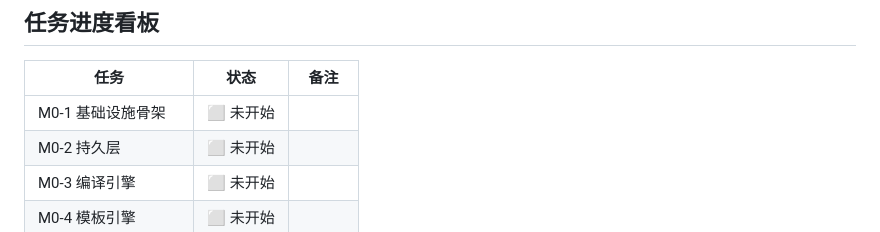
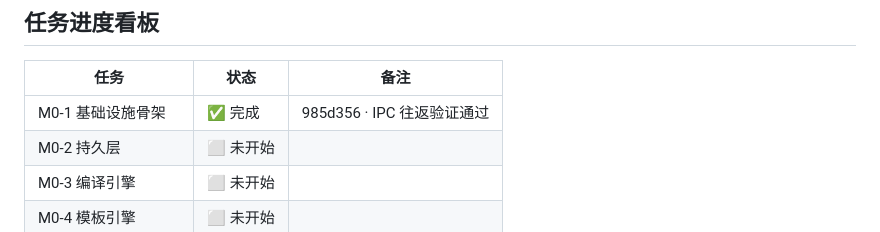
Before and after one commit to Wastarch/Zetla, a Markdown page: docs/开发计划.md, the part around the change. Drawn GitHub-style.

Commit message:
docs: 开发计划看板标记 M0-1 完成

```diff
--- a/docs/开发计划.md
+++ b/docs/开发计划.md
@@ -126,7 +126,7 @@ M0 内核+编辑壳（≈2–3 周） → M1 最小闭环（≈2–3 周） →
 
 | 任务 | 状态 | 备注 |
 |---|---|---|
-| M0-1 基础设施骨架 | ⬜ 未开始 | |
+| M0-1 基础设施骨架 | ✅ 完成 | 985d356 · IPC 往返验证通过 |
 | M0-2 持久层 | ⬜ 未开始 | |
 | M0-3 编译引擎 | ⬜ 未开始 | |
 | M0-4 模板引擎 | ⬜ 未开始 | |
```
